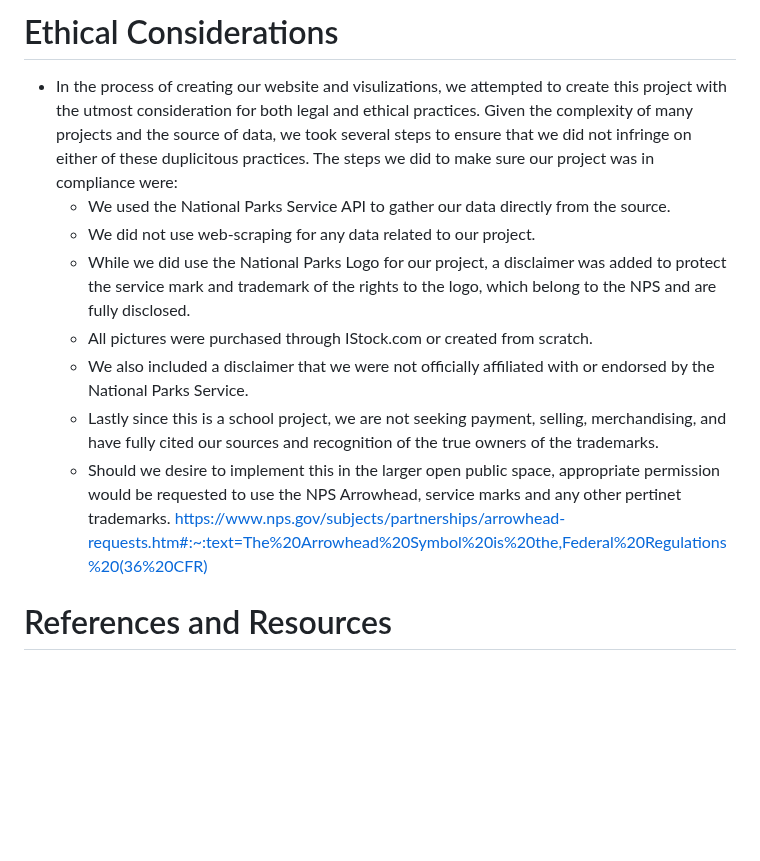
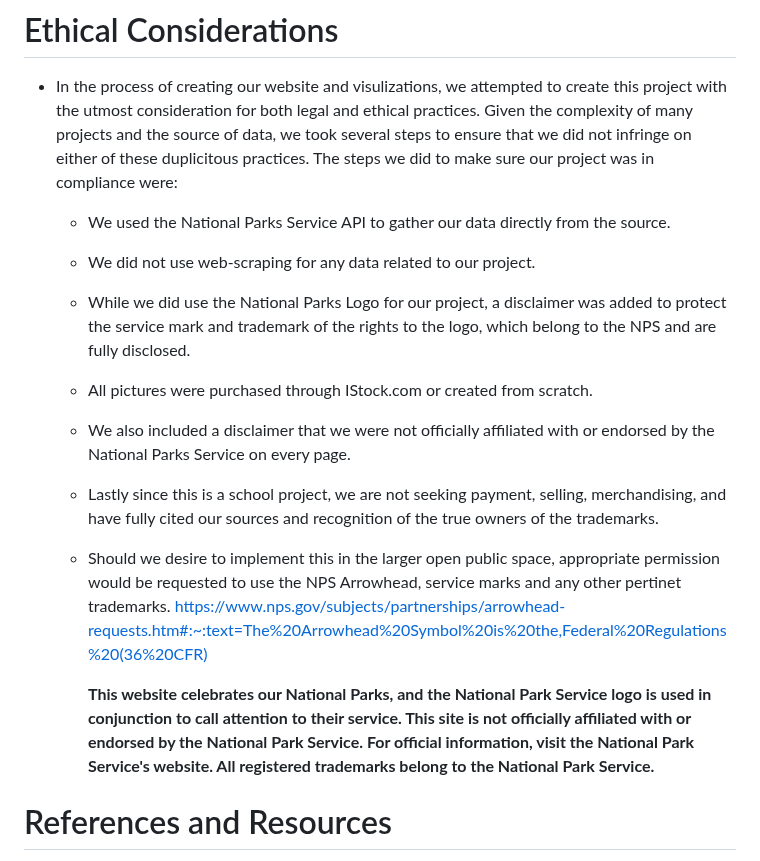
Before and after one commit to hmmclean/Data-Visualization-Project_Project-3, a Markdown page: README.md, the part around the change. Rendered like a GitHub page; blank space fills up the shorter version.

```diff
--- a/README.md
+++ b/README.md
@@ -177,14 +177,20 @@ We started with the idea of building a website to help people determine which of
 
 # Ethical Considerations
 - In the process of creating our website and visulizations, we attempted to create this project with the utmost consideration for both legal and ethical practices. Given the complexity of many projects and the source of data, we took several steps to ensure that we did not infringe on either of these duplicitous practices. The steps we did to make sure our project was in compliance were:
+
      * We used the National Parks Service API to gather our data directly from the source.
      * We did not use web-scraping for any data related to our project.
      * While we did use the National Parks Logo for our project, a disclaimer was added to protect the service mark and trademark of the rights to the logo,
        which belong to the NPS and are fully disclosed.
      * All pictures were purchased through IStock.com or created from scratch.
-     * We also included a disclaimer that we were not officially affiliated with or endorsed by the National Parks Service.
+     * We also included a disclaimer that we were not officially affiliated with or endorsed by the National Parks Service on every page.
      * Lastly since this is a school project, we are not seeking payment, selling, merchandising, and have fully cited our sources and recognition of the true owners of the trademarks.
      * Should we desire to implement this in the larger open public space, appropriate permission would be requested to use the NPS Arrowhead, service marks and any other pertinet trademarks. <https://www.nps.gov/subjects/partnerships/arrowhead-requests.htm#:~:text=The%20Arrowhead%20Symbol%20is%20the,Federal%20Regulations%20(36%20CFR)>
+
+       **This website celebrates our National Parks, and the National Park Service logo is used in conjunction to call
+      attention to their service. This site is not officially affiliated with or endorsed by the National Park
+      Service. For official information, visit the National Park Service's website. All registered trademarks belong
+      to the National Park Service.**
 
 
 
```
